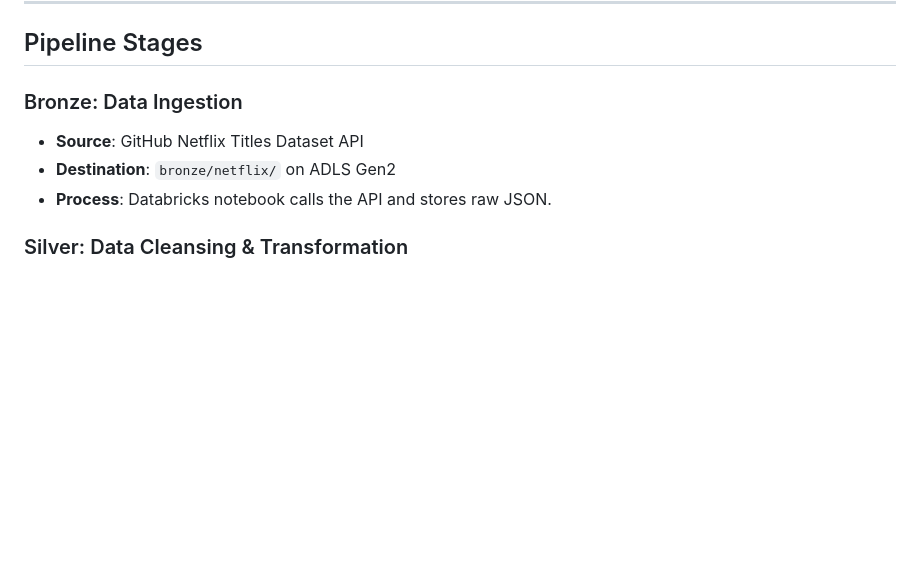
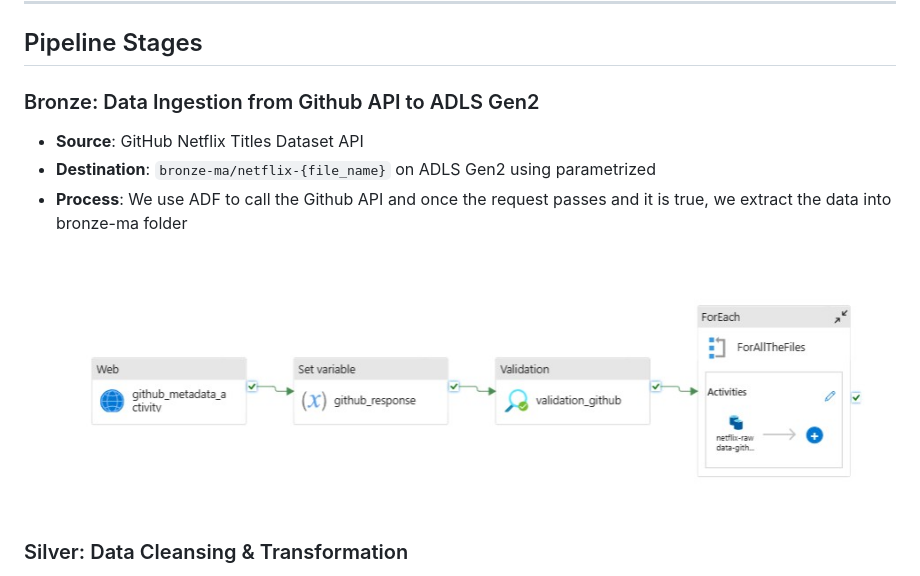
Before and after one commit to adityarajendrashanbhag/Netfix-Azure-data-engineering-project-with-PowerBI-dashboard, a Markdown page: README.md, the part around the change. GitHub-like rendering; blank space fills up the shorter version.

```diff
--- a/README.md
+++ b/README.md
@@ -42,10 +42,11 @@ Key outcomes include:
 
 ## Pipeline Stages
 
-### Bronze: Data Ingestion
+### Bronze: Data Ingestion from Github API to ADLS Gen2
 - **Source**: GitHub Netflix Titles Dataset API
-- **Destination**: `bronze/netflix/` on ADLS Gen2
-- **Process**: Databricks notebook calls the API and stores raw JSON.
+- **Destination**: `bronze-ma/netflix-{file_name}` on ADLS Gen2 using parametrized
+- **Process**: We use ADF to call the Github API and once the request passes and it is true, we extract the data into bronze-ma folder
+![ADF](https://raw.githubusercontent.com/adityarajendrashanbhag/Netfix-Azure-data-engineering-project-with-PowerBI-dashboard/main/azure-data-factory/ADF_pipeline.jpg)
 
 ### Silver: Data Cleansing & Transformation
 - **Input**: Bronze JSON
```
